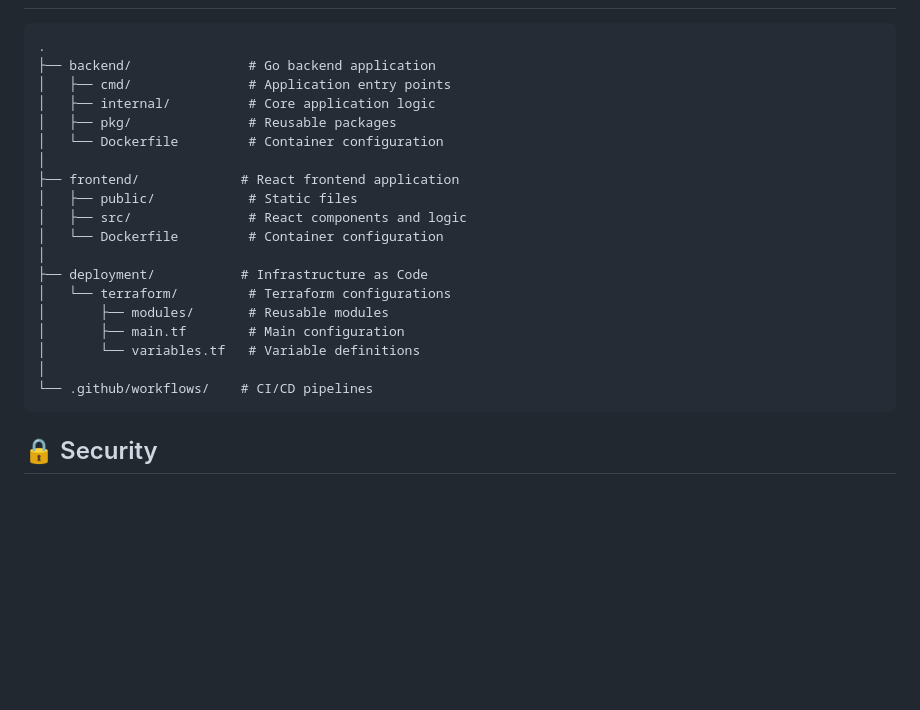
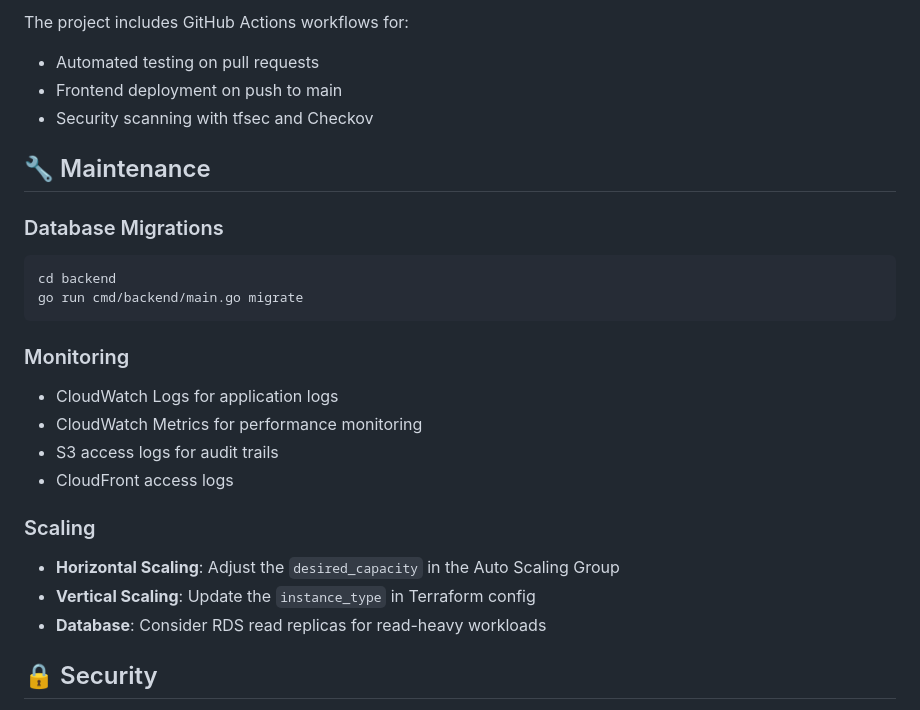
Before and after one commit to mesbahtanvir/thoughts, a Markdown page: README.md, the part around the change printed below. GitHub-like rendering; blank space fills up the shorter version.

````diff
--- a/README.md
+++ b/README.md
@@ -106,25 +154,32 @@ The application is deployed on AWS using Terraform. The infrastructure includes:
 
+The project includes GitHub Actions workflows for:
+- Automated testing on pull requests
+- Frontend deployment on push to main
+- Security scanning with tfsec and Checkov
+
+## 🔧 Maintenance
+
+### Database Migrations
+
+```bash
+cd backend
+go run cmd/backend/main.go migrate
 ```
-.
-├── backend/               # Go backend application
-│   ├── cmd/               # Application entry points
-│   ├── internal/          # Core application logic
-│   ├── pkg/               # Reusable packages
-│   └── Dockerfile         # Container configuration
-│
-├── frontend/             # React frontend application
-│   ├── public/            # Static files
-│   ├── src/               # React components and logic
-│   └── Dockerfile         # Container configuration
-│
-├── deployment/           # Infrastructure as Code
-│   └── terraform/         # Terraform configurations
-│       ├── modules/       # Reusable modules
-│       ├── main.tf        # Main configuration
-│       └── variables.tf   # Variable definitions
-│
-└── .github/workflows/    # CI/CD pipelines
-```
+
+### Monitoring
+
+- CloudWatch Logs for application logs
+- CloudWatch Metrics for performance monitoring
+- S3 access logs for audit trails
+- CloudFront access logs
+
+### Scaling
+
+- **Horizontal Scaling**: Adjust the `desired_capacity` in the Auto Scaling Group
+- **Vertical Scaling**: Update the `instance_type` in Terraform config
+- **Database**: Consider RDS read replicas for read-heavy workloads
+
+
 
 ## 🔒 Security
 
````
Also changed, not shown: other parts of README.md (+79 -31 lines).
